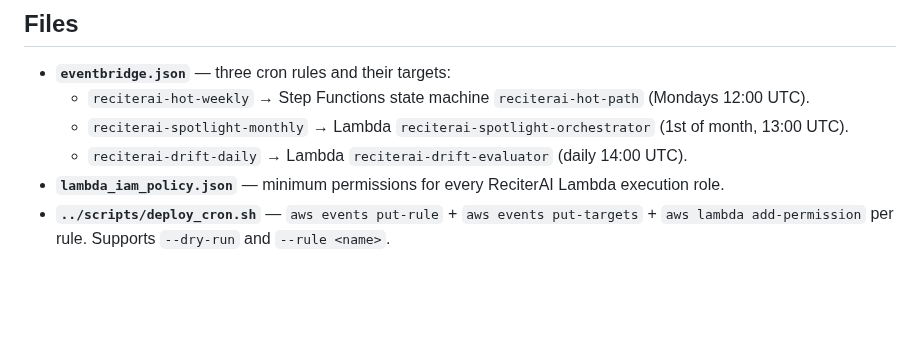
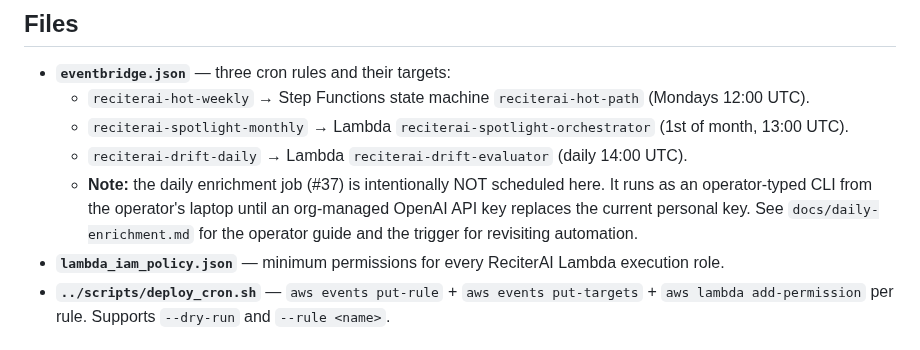
Before and after one commit to wcmc-its/ReciterAI, a Markdown page: infra/README.md, the part around the change. GitHub-like rendering; blank space fills up the shorter version.

```diff
--- a/infra/README.md
+++ b/infra/README.md
@@ -12,6 +12,11 @@ overlays.
   - `reciterai-hot-weekly` → Step Functions state machine `reciterai-hot-path` (Mondays 12:00 UTC).
   - `reciterai-spotlight-monthly` → Lambda `reciterai-spotlight-orchestrator` (1st of month, 13:00 UTC).
   - `reciterai-drift-daily` → Lambda `reciterai-drift-evaluator` (daily 14:00 UTC).
+  - **Note:** the daily enrichment job (#37) is intentionally NOT scheduled here.
+    It runs as an operator-typed CLI from the operator's laptop until an
+    org-managed OpenAI API key replaces the current personal key. See
+    `docs/daily-enrichment.md` for the operator guide and the trigger for
+    revisiting automation.
 - **`lambda_iam_policy.json`** — minimum permissions for every ReciterAI Lambda execution role.
 - **`../scripts/deploy_cron.sh`** — `aws events put-rule` + `aws events put-targets` + `aws lambda add-permission` per rule. Supports `--dry-run` and `--rule <name>`.
 
```
Also changed, not shown: README.md (+1 -0 lines), docs/daily-enrichment.md (added, +188 -0 lines).
